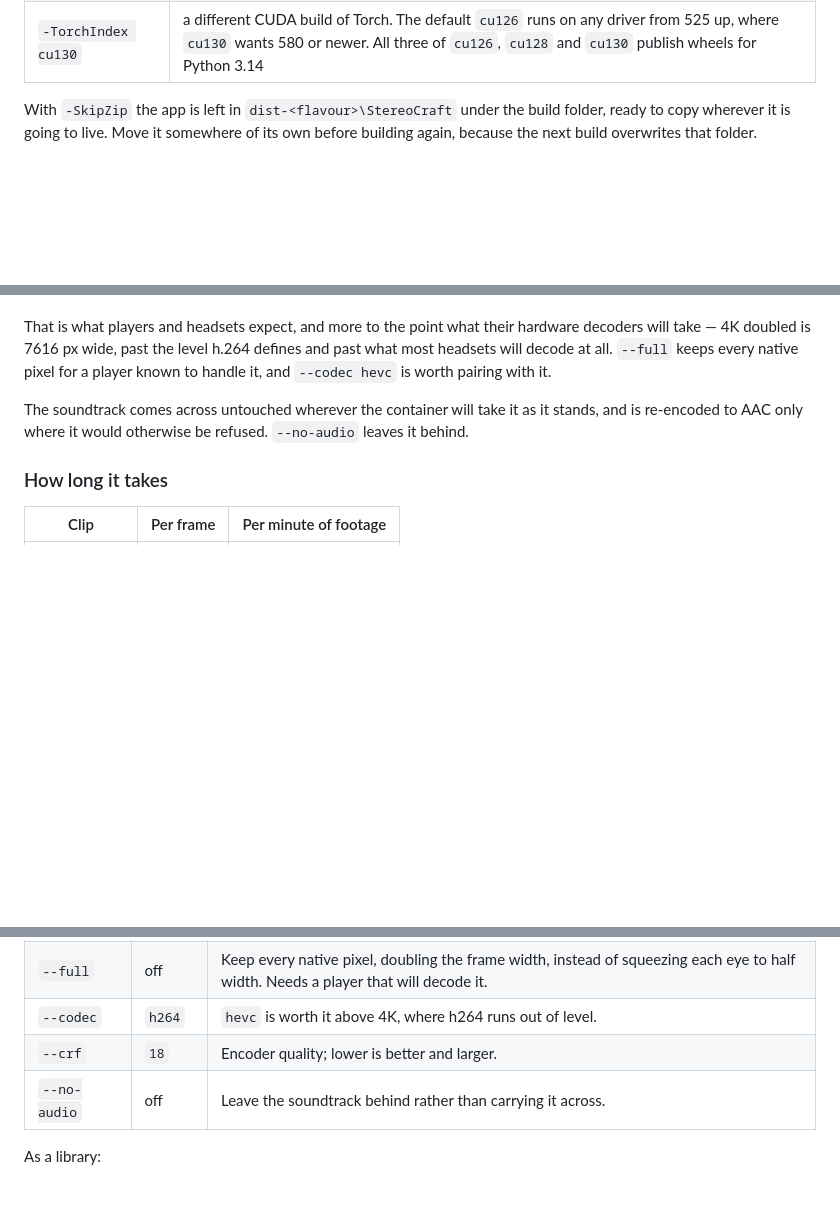
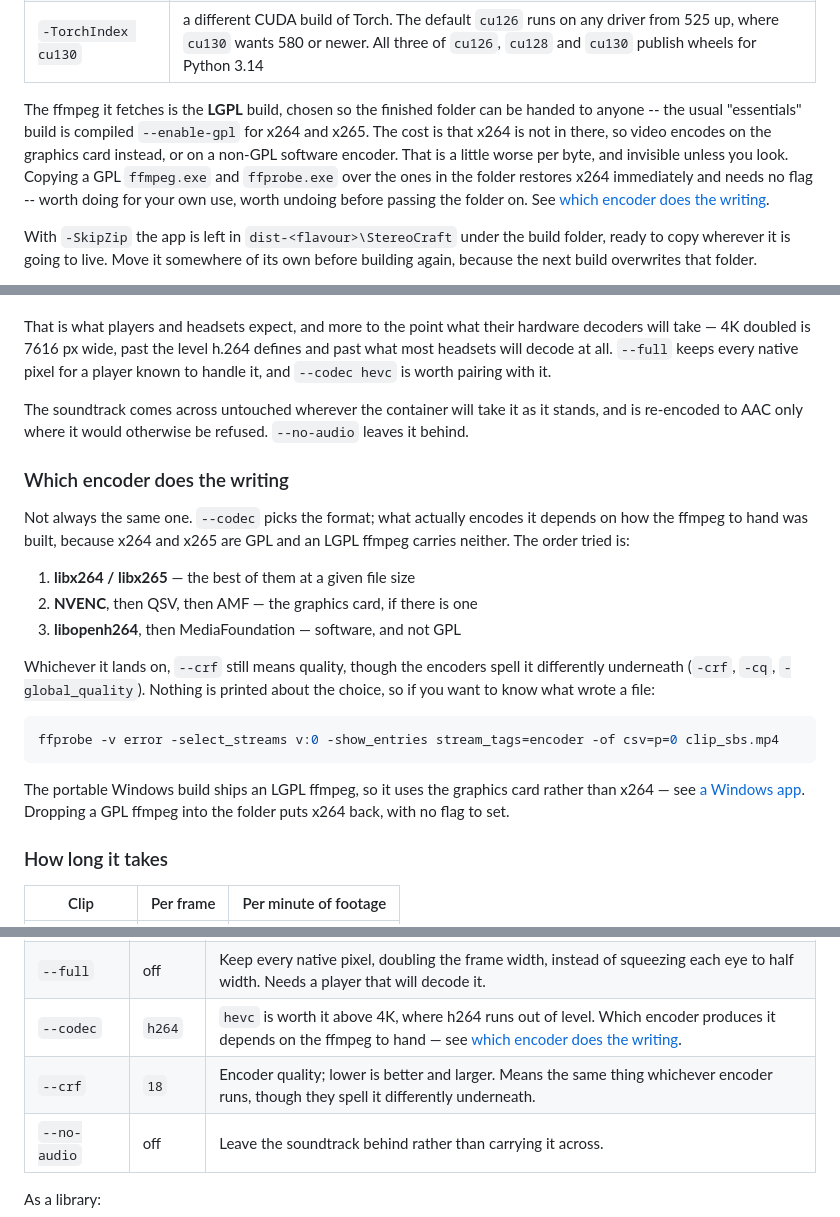
Before and after one commit to atowler84/3d-photo-sbs, a Markdown page: README.md, 3 parts joined by grey strips. GitHub-like rendering; blank space fills up the shorter version.

Commit message:
Say which encoder writes the video, and where x264 went
The encoder is chosen from whatever the ffmpeg to hand was built with, and
chosen silently -- which is right for a conversion nobody wants narrated, and
wrong for a README that mentioned it once, in the licence section, at the very
bottom.  Someone reading how to build the thing, or wondering why a clip came out
softer than it used to, would not have found it.

Now in three places people actually look: the video section explains the order
tried and gives the ffprobe line for asking a finished file what wrote it, the
Windows section says the bundled ffmpeg is LGPL and what that costs, and the
options table points at both from --codec and --crf.

Co-Authored-By: Claude Opus 5 <noreply@anthropic.com>

````diff
--- a/README.md
+++ b/README.md
@@ -96,6 +96,15 @@ has never seen the internet.
 | `-SkipZip` | leave the folder without packing it |
 | `-Python <path>` | which `python.exe` to build with; found on its own otherwise |
 | `-TorchIndex cu130` | a different CUDA build of Torch. The default `cu126` runs on any driver from 525 up, where `cu130` wants 580 or newer. All three of `cu126`, `cu128` and `cu130` publish wheels for Python 3.14 |
+
+The ffmpeg it fetches is the **LGPL** build, chosen so the finished folder can be
+handed to anyone -- the usual "essentials" build is compiled `--enable-gpl` for
+x264 and x265. The cost is that x264 is not in there, so video encodes on the
+graphics card instead, or on a non-GPL software encoder. That is a little worse
+per byte, and invisible unless you look. Copying a GPL `ffmpeg.exe` and
+`ffprobe.exe` over the ones in the folder restores x264 immediately and needs no
+flag -- worth doing for your own use, worth undoing before passing the folder on.
+See [which encoder does the writing](#which-encoder-does-the-writing).
 
 With `-SkipZip` the app is left in `dist-<flavour>\StereoCraft` under the build
 folder, ready to copy wherever it is going to live. Move it somewhere of its own
@@ -260,6 +269,28 @@ The soundtrack comes across untouched wherever the container will take it as it
 stands, and is re-encoded to AAC only where it would otherwise be refused.
 `--no-audio` leaves it behind.
 
+### Which encoder does the writing
+
+Not always the same one. `--codec` picks the format; what actually encodes it
+depends on how the ffmpeg to hand was built, because x264 and x265 are GPL and
+an LGPL ffmpeg carries neither. The order tried is:
+
+1. **libx264 / libx265** — the best of them at a given file size
+2. **NVENC**, then QSV, then AMF — the graphics card, if there is one
+3. **libopenh264**, then MediaFoundation — software, and not GPL
+
+Whichever it lands on, `--crf` still means quality, though the encoders spell it
+differently underneath (`-crf`, `-cq`, `-global_quality`). Nothing is printed
+about the choice, so if you want to know what wrote a file:
+
+```bash
+ffprobe -v error -select_streams v:0 -show_entries stream_tags=encoder -of csv=p=0 clip_sbs.mp4
+```
+
+The portable Windows build ships an LGPL ffmpeg, so it uses the graphics card
+rather than x264 — see [a Windows app](#a-windows-app). Dropping a GPL ffmpeg
+into the folder puts x264 back, with no flag to set.
+
 ### How long it takes
 
 | Clip | Per frame | Per minute of footage |
@@ -389,8 +420,8 @@ Video only:
 | --- | --- | --- |
 | `--temporal` | `0.5` | How much of the previous frame's depth to carry over, 0 to 0.95. Steadies a clip that shimmers, at a little edge sharpness; `0` turns it off. |
 | `--full` | off | Keep every native pixel, doubling the frame width, instead of squeezing each eye to half width. Needs a player that will decode it. |
-| `--codec` | `h264` | `hevc` is worth it above 4K, where h264 runs out of level. |
-| `--crf` | `18` | Encoder quality; lower is better and larger. |
+| `--codec` | `h264` | `hevc` is worth it above 4K, where h264 runs out of level. Which encoder produces it depends on the ffmpeg to hand — see [which encoder does the writing](#which-encoder-does-the-writing). |
+| `--crf` | `18` | Encoder quality; lower is better and larger. Means the same thing whichever encoder runs, though they spell it differently underneath. |
 | `--no-audio` | off | Leave the soundtrack behind rather than carrying it across. |
 
 As a library:
````
